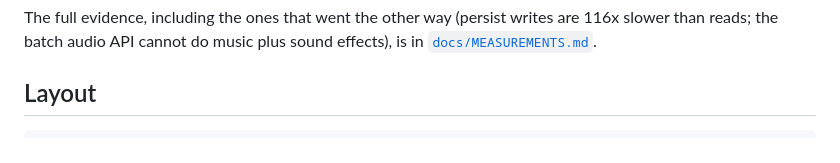
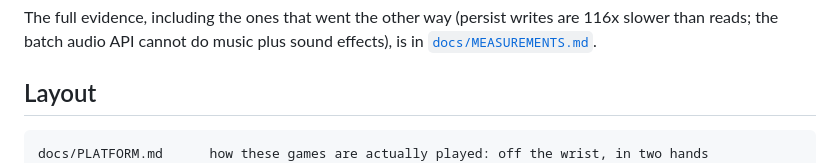
Before and after one commit to X64Tyko/pebblnyx, a Markdown page: README.md, the part around the change. Drawn GitHub-style.

````diff
--- a/README.md
+++ b/README.md
@@ -69,6 +69,7 @@ in [`docs/MEASUREMENTS.md`](docs/MEASUREMENTS.md).
 ## Layout
 
 ```
+docs/PLATFORM.md      how these games are actually played: off the wrist, in two hands
 docs/GAME.md          the game this is built for, and what it demands
 docs/EDITOR.md        the visual editor: levels, assets, embedded emulator, packaging
 docs/DESIGN.md        architecture, rationale, API sketches
````
Also changed, not shown: docs/PLATFORM.md (added, +53 -0 lines), docs/Resonant/Slice.md (+12 -6 lines).
